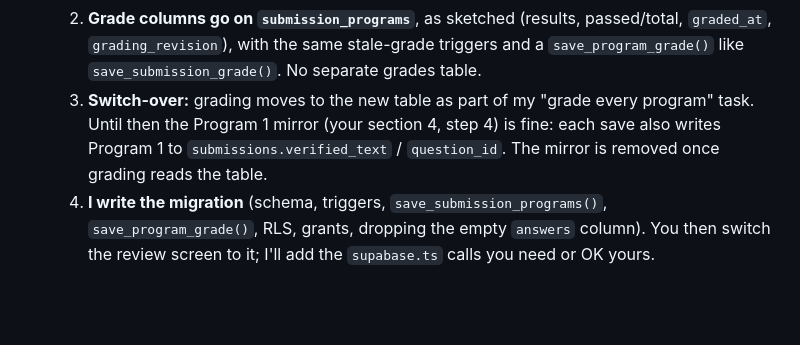
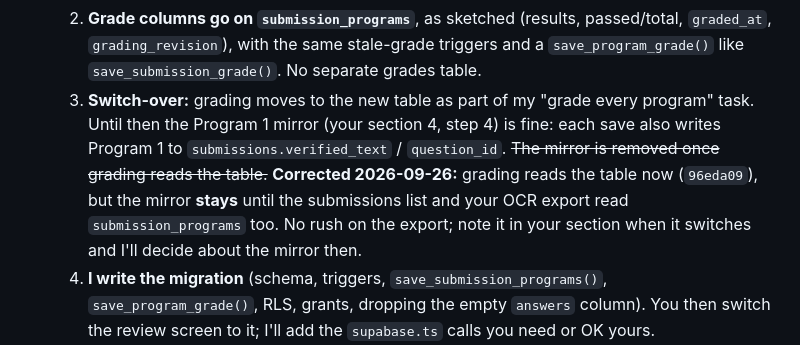
Before and after one commit to Francismarcnikko123/mAIstra, a Markdown page: docs/TEAM_SYNC.md, the part around the change. Drawn GitHub-style; blank space fills up the shorter version.

Commit message:
docs: correct when the Program 1 mirror goes away
TEAM_SYNC.md, Jayrald's answer 3 to the submission_programs proposal
said the mirror of Program 1 on the submissions row is removed once
grading reads the new table. Grading reads it now (96eda09), but the
mirror stays because the submissions list and Nombrado's OCR export
still use it. Nombrado notes when the export switches; the mirror is
decided then. No code change.

```diff
--- a/docs/TEAM_SYNC.md
+++ b/docs/TEAM_SYNC.md
@@ -166,7 +166,7 @@ When you finish an item: tick it, add the date and commit, and note anything tha
 - (2026-09-26, `judge0-integration`) **For Nombrado, answers to section 7 of the `submission_programs` proposal:**
   1. **Table, not jsonb.** `submission_programs` it is.
   2. **Grade columns go on `submission_programs`**, as sketched (results, passed/total, `graded_at`, `grading_revision`), with the same stale-grade triggers and a `save_program_grade()` like `save_submission_grade()`. No separate grades table.
-  3. **Switch-over:** grading moves to the new table as part of my "grade every program" task. Until then the Program 1 mirror (your section 4, step 4) is fine: each save also writes Program 1 to `submissions.verified_text` / `question_id`. The mirror is removed once grading reads the table.
+  3. **Switch-over:** grading moves to the new table as part of my "grade every program" task. Until then the Program 1 mirror (your section 4, step 4) is fine: each save also writes Program 1 to `submissions.verified_text` / `question_id`. ~~The mirror is removed once grading reads the table.~~ **Corrected 2026-09-26:** grading reads the table now (`96eda09`), but the mirror **stays** until the submissions list and your OCR export read `submission_programs` too. No rush on the export; note it in your section when it switches and I'll decide about the mirror then.
   4. **I write the migration** (schema, triggers, `save_submission_programs()`, `save_program_grade()`, RLS, grants, dropping the empty `answers` column). You then switch the review screen to it; I'll add the `supabase.ts` calls you need or OK yours.
   5. **`question_id … on delete restrict`**: a question with verified programs can't be deleted.
   6. **A page is `graded` only when every program on it is graded.** Editing any program's code or question sends it back to `verified`. **Scores stay per program** (e.g. `Q1 3/4 · Q2 2/2`); there is no page total, because each program answers a different question and pages of one answer aren't grouped yet.
```
